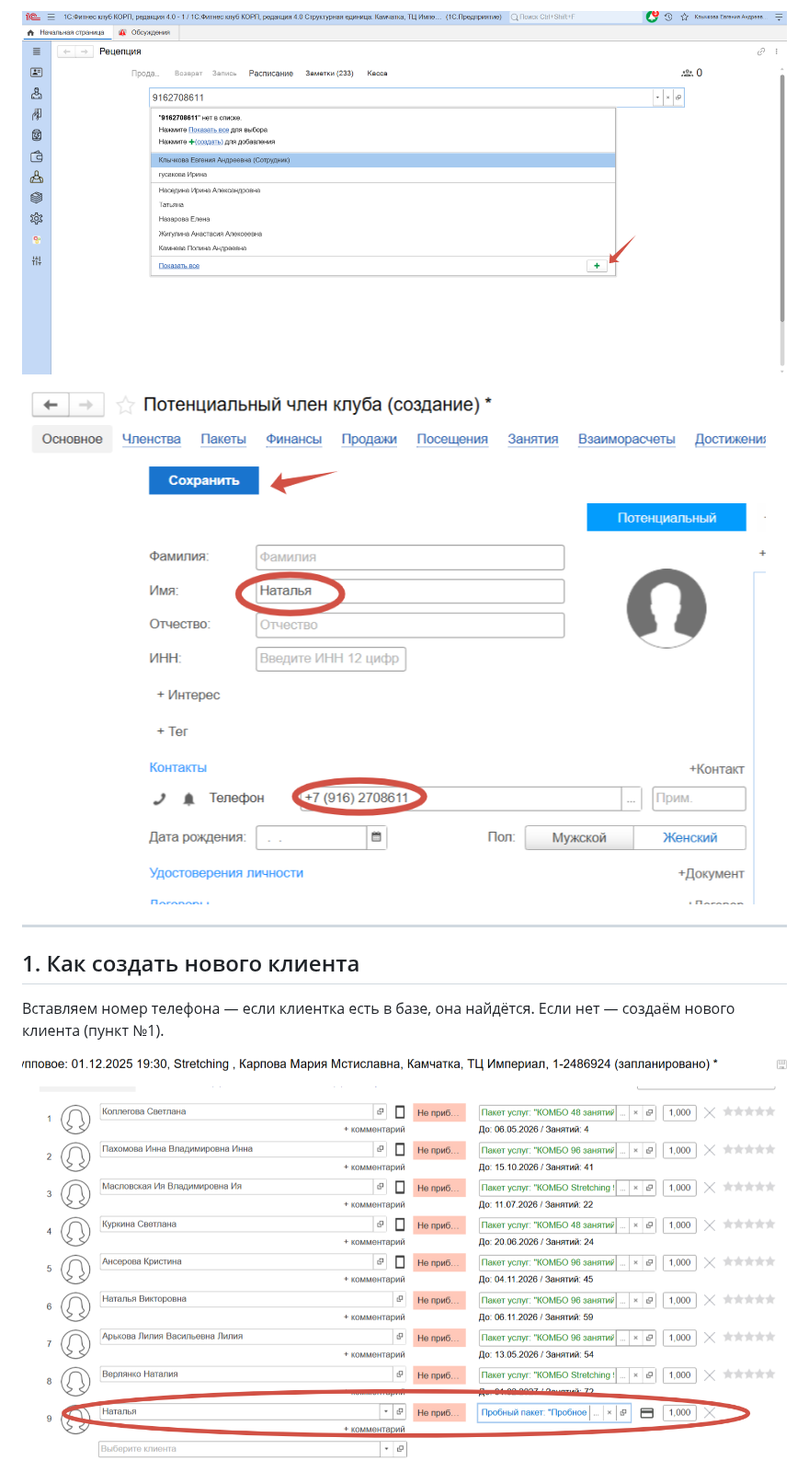
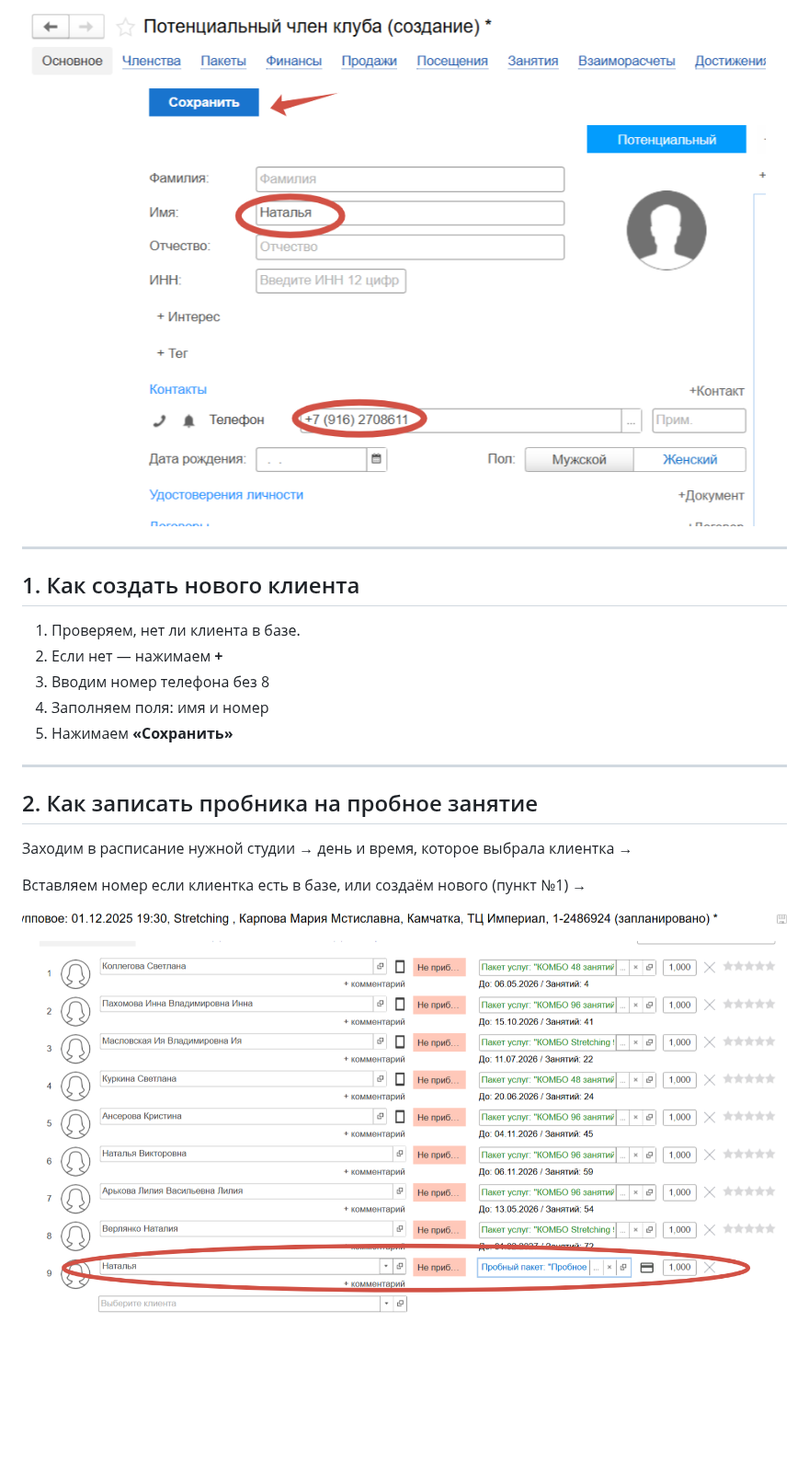
Before and after one commit to pbwork41/ls_baza_znaniy, a Markdown page: onec/1c-guide.md, the part around one of its changes. Shown at 92% size. Rendered like a GitHub page; blank space fills up the shorter version.

```diff
--- a/onec/1c-guide.md
+++ b/onec/1c-guide.md
@@ -18,17 +23,26 @@
 
 
-![image4.png](https://raw.githubusercontent.com/pbwork41/ls_baza_znaniy/main/onec/images/image4.png)
-
-
-![image11.png](https://raw.githubusercontent.com/pbwork41/ls_baza_znaniy/main/onec/images/image11.png)
+![скриншот](https://raw.githubusercontent.com/pbwork41/ls_baza_znaniy/main/onec/images/image11.png)
 
 
 ---
 
 ## 1. Как создать нового клиента
 
-Вставляем номер телефона — если клиентка есть в базе, она найдётся. Если нет — создаём нового клиента (пункт №1).
+1. Проверяем, нет ли клиента в базе.
+2. Если нет — нажимаем **+**
+3. Вводим номер телефона без 8
+4. Заполняем поля: имя и номер
+5. Нажимаем **«Сохранить»**
 
-![image12.png](https://raw.githubusercontent.com/pbwork41/ls_baza_znaniy/main/onec/images/image12.png)
+---
+
+## 2. Как записать пробника на пробное занятие
+
+Заходим в расписание нужной студии → день и время, которое выбрала клиентка →
+
+Вставляем номер если клиентка есть в базе, или создаём нового (пункт №1) →
+
+![скриншот](https://raw.githubusercontent.com/pbwork41/ls_baza_znaniy/main/onec/images/image12.png)
 
 
```
Also changed, not shown: other parts of onec/1c-guide.md (+38 -27 lines).
